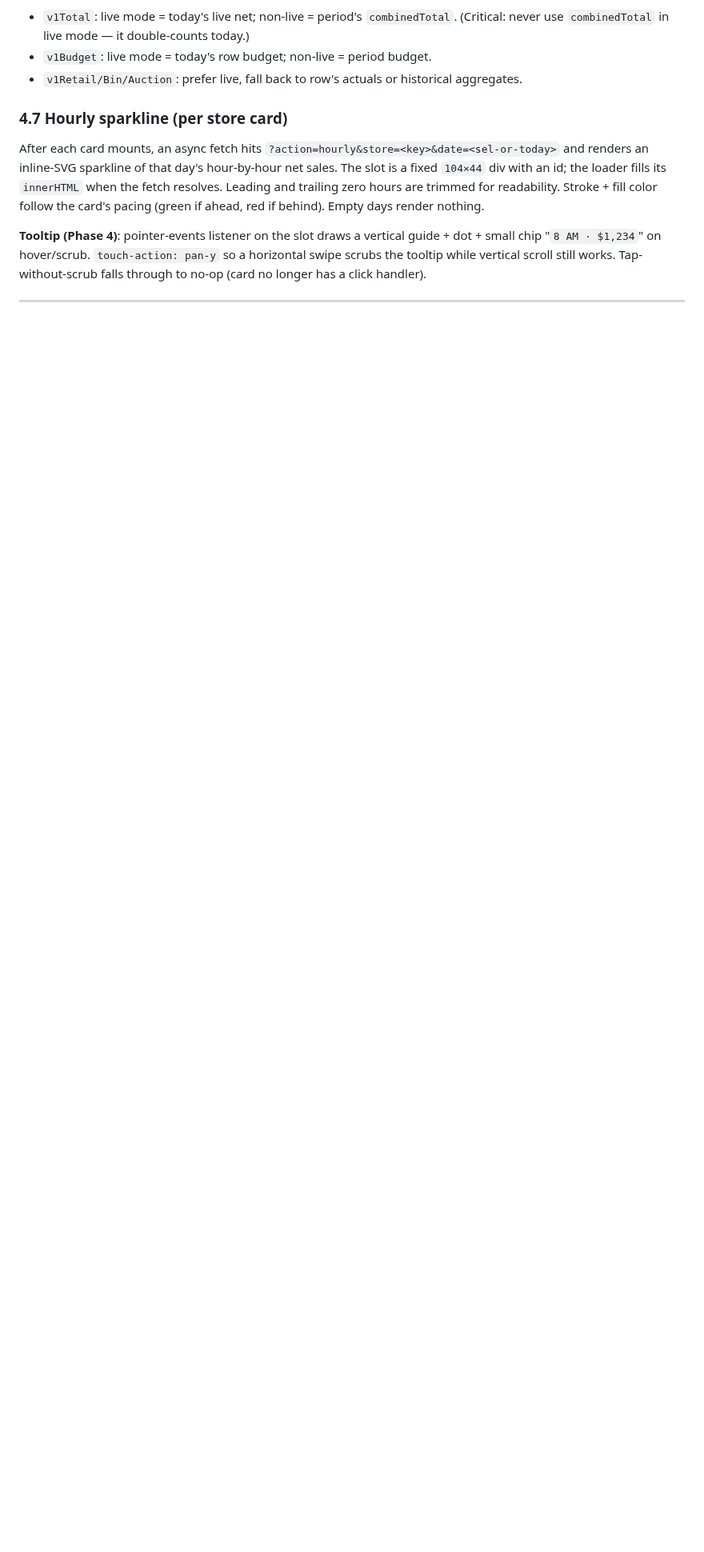
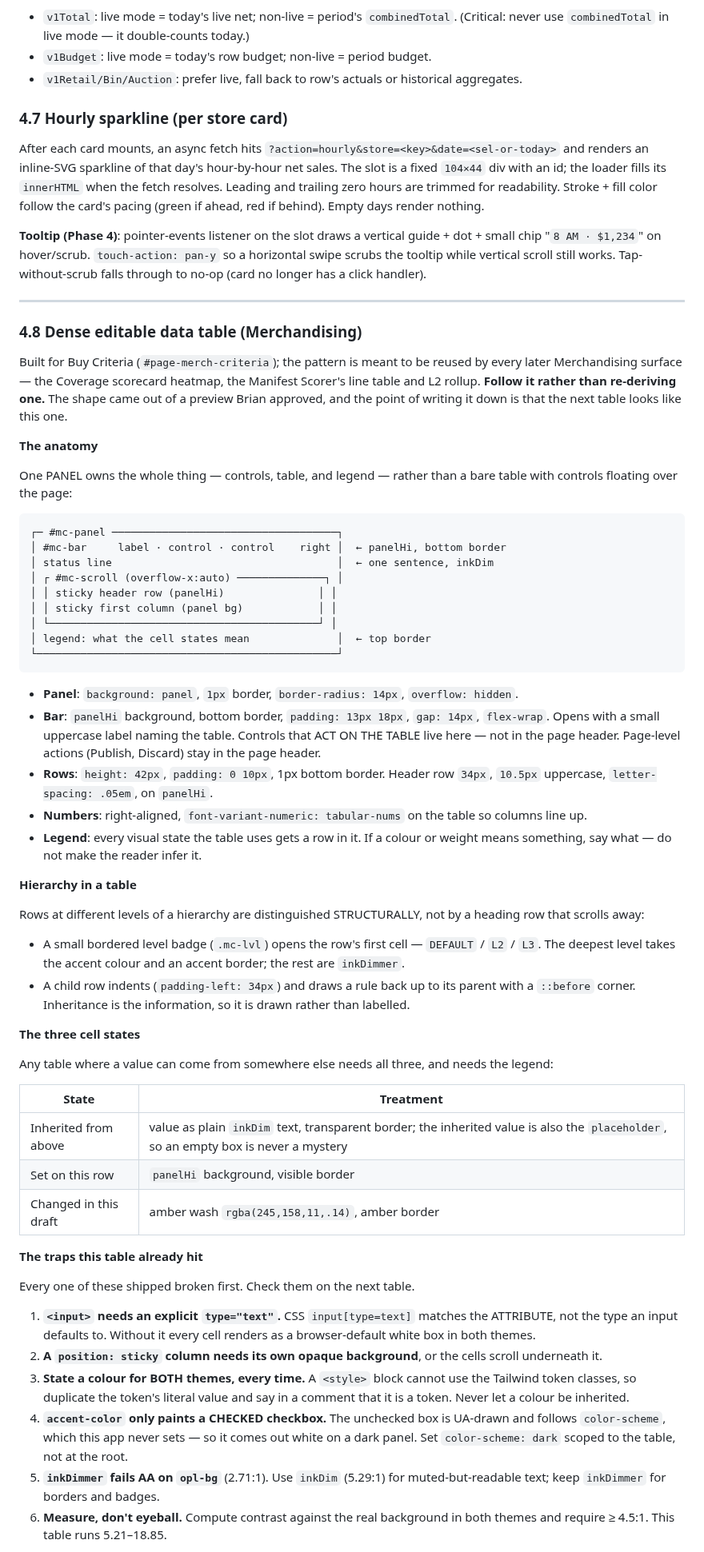
Before and after one commit to Droidan1/labor-dashboard, a Markdown page: DESIGN.md, the part around one of its changes. Shown at 80% size. GitHub-like rendering; blank space fills up the shorter version.

Commit message:
Write down the Merchandising table design so the next one matches
Buy Criteria's layout was approved from a preview and then rebuilt by hand; the
next three Merchandising surfaces — the Coverage heatmap, the Manifest Scorer's
line table and its L2 rollup — should look like it rather than each deriving a
look of its own.

DESIGN.md §4.8 records the anatomy (panel owns bar + table + legend, controls
that act on the table live in the bar, page-level actions stay in the page
header), how hierarchy is shown structurally with level badges and an indent
rule, the three cell states any inherited-value table needs, and the token
literals a <style> block has to duplicate because it cannot use the Tailwind
class names.

It also lists the six traps this table shipped broken first — the missing
input type attribute, the sticky column with no background, colours stated for
only one theme, accent-color not painting unchecked boxes, inkDimmer failing AA
on light, and eyeballing contrast instead of measuring it. Every one cost a
round trip; none of them is obvious from reading the code.

CLAUDE.md now points at it, since that is what actually gets loaded.

Also corrects DESIGN.md's preamble, which still claimed the redesign lived on
staging and production was the pre-redesign app. Production has been the
redesign for a long time.

Co-Authored-By: Claude Opus 5 <noreply@anthropic.com>

````diff
--- a/DESIGN.md
+++ b/DESIGN.md
@@ -330,3 +331,89 @@ to no-op (card no longer has a click handler).
 
 ---
 
+### 4.8 Dense editable data table (Merchandising)
+
+Built for Buy Criteria (`#page-merch-criteria`); the pattern is meant to be
+reused by every later Merchandising surface — the Coverage scorecard heatmap,
+the Manifest Scorer's line table and L2 rollup. **Follow it rather than
+re-deriving one.** The shape came out of a preview Brian approved, and the
+point of writing it down is that the next table looks like this one.
+
+**The anatomy**
+
+
+One PANEL owns the whole thing — controls, table, and legend — rather than a
+bare table with controls floating over the page:
+
+```
+┌─ #mc-panel ────────────────────────────────────┐
+│ #mc-bar     label · control · control    right │  ← panelHi, bottom border
+│ status line                                    │  ← one sentence, inkDim
+│ ┌ #mc-scroll (overflow-x:auto) ──────────────┐ │
+│ │ sticky header row (panelHi)               │ │
+│ │ sticky first column (panel bg)            │ │
+│ └───────────────────────────────────────────┘ │
+│ legend: what the cell states mean              │  ← top border
+└────────────────────────────────────────────────┘
+```
+
+- **Panel**: `background: panel`, `1px` border, `border-radius: 14px`,
+  `overflow: hidden`.
+- **Bar**: `panelHi` background, bottom border, `padding: 13px 18px`,
+  `gap: 14px`, `flex-wrap`. Opens with a small uppercase label naming the
+  table. Controls that ACT ON THE TABLE live here — not in the page header.
+  Page-level actions (Publish, Discard) stay in the page header.
+- **Rows**: `height: 42px`, `padding: 0 10px`, 1px bottom border. Header row
+  `34px`, `10.5px` uppercase, `letter-spacing: .05em`, on `panelHi`.
+- **Numbers**: right-aligned, `font-variant-numeric: tabular-nums` on the
+  table so columns line up.
+- **Legend**: every visual state the table uses gets a row in it. If a colour
+  or weight means something, say what — do not make the reader infer it.
+
+**Hierarchy in a table**
+
+
+Rows at different levels of a hierarchy are distinguished STRUCTURALLY, not by
+a heading row that scrolls away:
+
+- A small bordered level badge (`.mc-lvl`) opens the row's first cell —
+  `DEFAULT` / `L2` / `L3`. The deepest level takes the accent colour and an
+  accent border; the rest are `inkDimmer`.
+- A child row indents (`padding-left: 34px`) and draws a rule back up to its
+  parent with a `::before` corner. Inheritance is the information, so it is
+  drawn rather than labelled.
+
+**The three cell states**
+
+
+Any table where a value can come from somewhere else needs all three, and
+needs the legend:
+
+| State | Treatment |
+|---|---|
+| Inherited from above | value as plain `inkDim` text, transparent border; the inherited value is also the `placeholder`, so an empty box is never a mystery |
+| Set on this row | `panelHi` background, visible border |
+| Changed in this draft | amber wash `rgba(245,158,11,.14)`, amber border |
+
+**The traps this table already hit**
+
+
+Every one of these shipped broken first. Check them on the next table.
+
+1. **`<input>` needs an explicit `type="text"`.** CSS `input[type=text]`
+   matches the ATTRIBUTE, not the type an input defaults to. Without it every
+   cell renders as a browser-default white box in both themes.
+2. **A `position: sticky` column needs its own opaque background**, or the
+   cells scroll underneath it.
+3. **State a colour for BOTH themes, every time.** A `<style>` block cannot use
+   the Tailwind token classes, so duplicate the token's literal value and say
+   in a comment that it is a token. Never let a colour be inherited.
+4. **`accent-color` only paints a CHECKED checkbox.** The unchecked box is
+   UA-drawn and follows `color-scheme`, which this app never sets — so it comes
+   out white on a dark panel. Set `color-scheme: dark` scoped to the table, not
+   at the root.
+5. **`inkDimmer` fails AA on `opl-bg`** (2.71:1). Use `inkDim` (5.29:1) for
+   muted-but-readable text; keep `inkDimmer` for borders and badges.
+6. **Measure, don't eyeball.** Compute contrast against the real background in
+   both themes and require ≥ 4.5:1. This table runs 5.21–18.85.
+
````
Also changed, not shown: other parts of DESIGN.md (+23 -3 lines), CLAUDE.md (+13 -0 lines).
